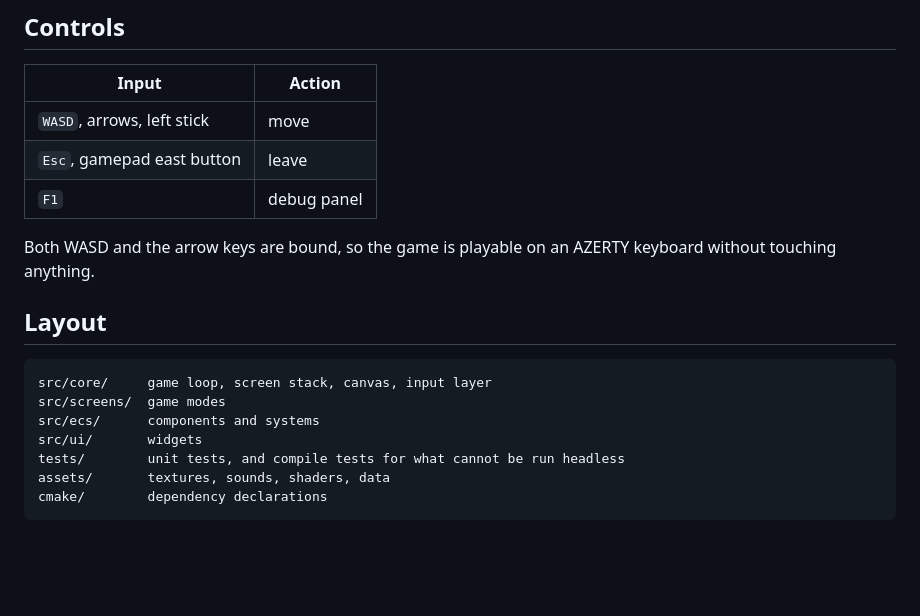
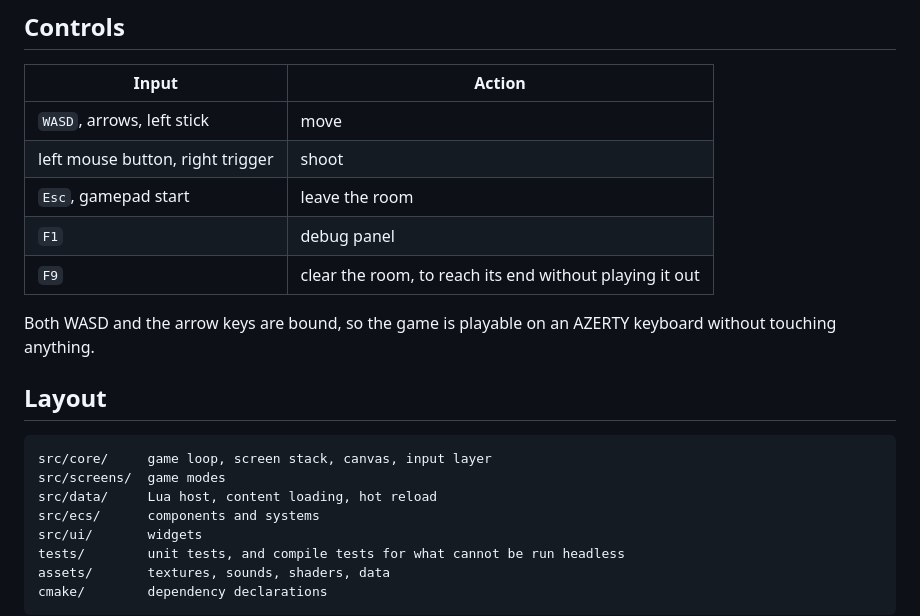
Before and after one commit to jfalcou/arpege, a Markdown page: README.md, the part around one of its changes. GitHub-like rendering; blank space fills up the shorter version.

````diff
--- a/README.md
+++ b/README.md
@@ -76,8 +96,10 @@ export CPM_SOURCE_CACHE=$HOME/.cache/CPM
 | Input | Action |
 | --- | --- |
 | `WASD`, arrows, left stick | move |
-| `Esc`, gamepad east button | leave |
+| left mouse button, right trigger | shoot |
+| `Esc`, gamepad start | leave the room |
 | `F1` | debug panel |
+| `F9` | clear the room, to reach its end without playing it out |
 
 Both WASD and the arrow keys are bound, so the game is playable on an AZERTY
 keyboard without touching anything.
@@ -87,6 +109,7 @@ keyboard without touching anything.
 ```
 src/core/     game loop, screen stack, canvas, input layer
 src/screens/  game modes
+src/data/     Lua host, content loading, hot reload
 src/ecs/      components and systems
 src/ui/       widgets
 tests/        unit tests, and compile tests for what cannot be run headless
````
Also changed, not shown: other parts of README.md (+27 -7 lines).
